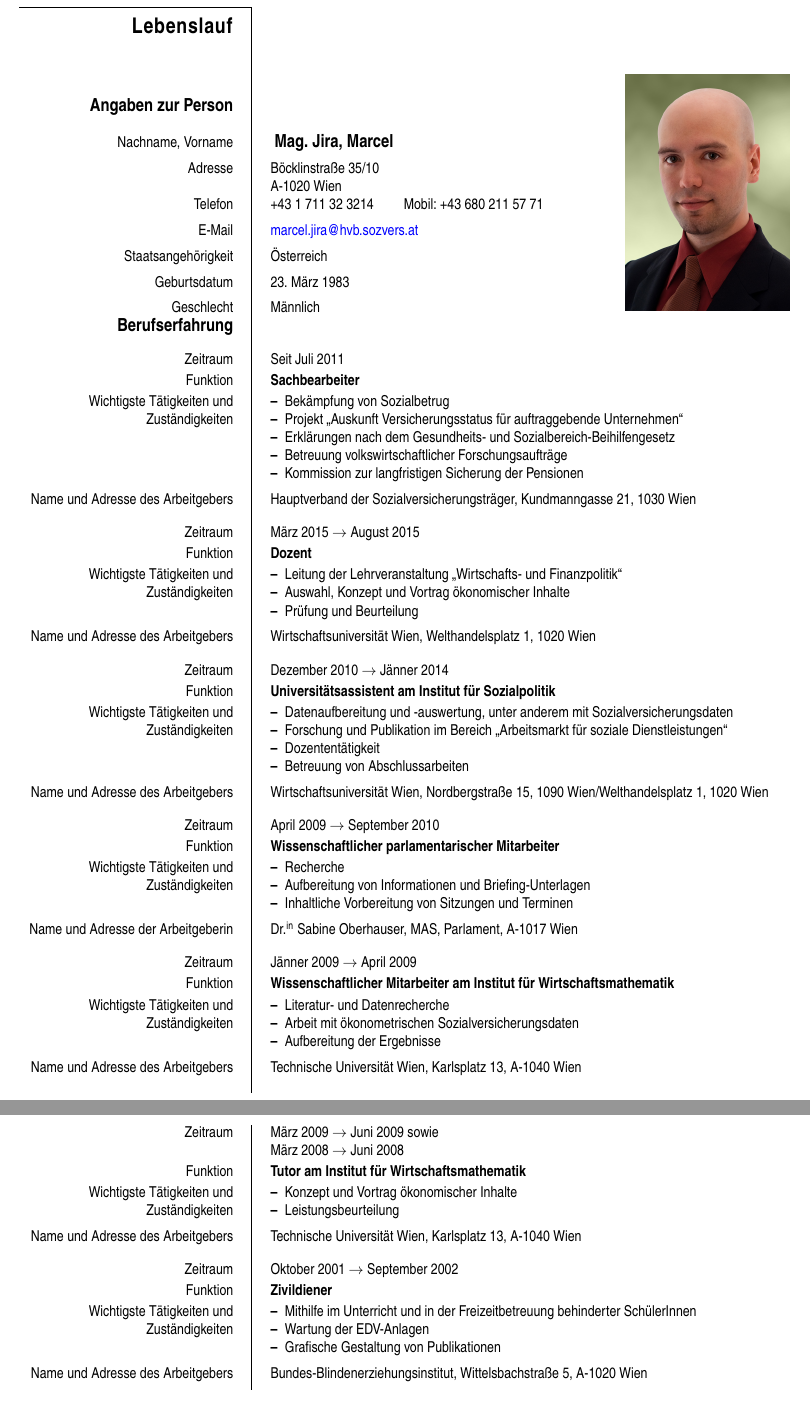
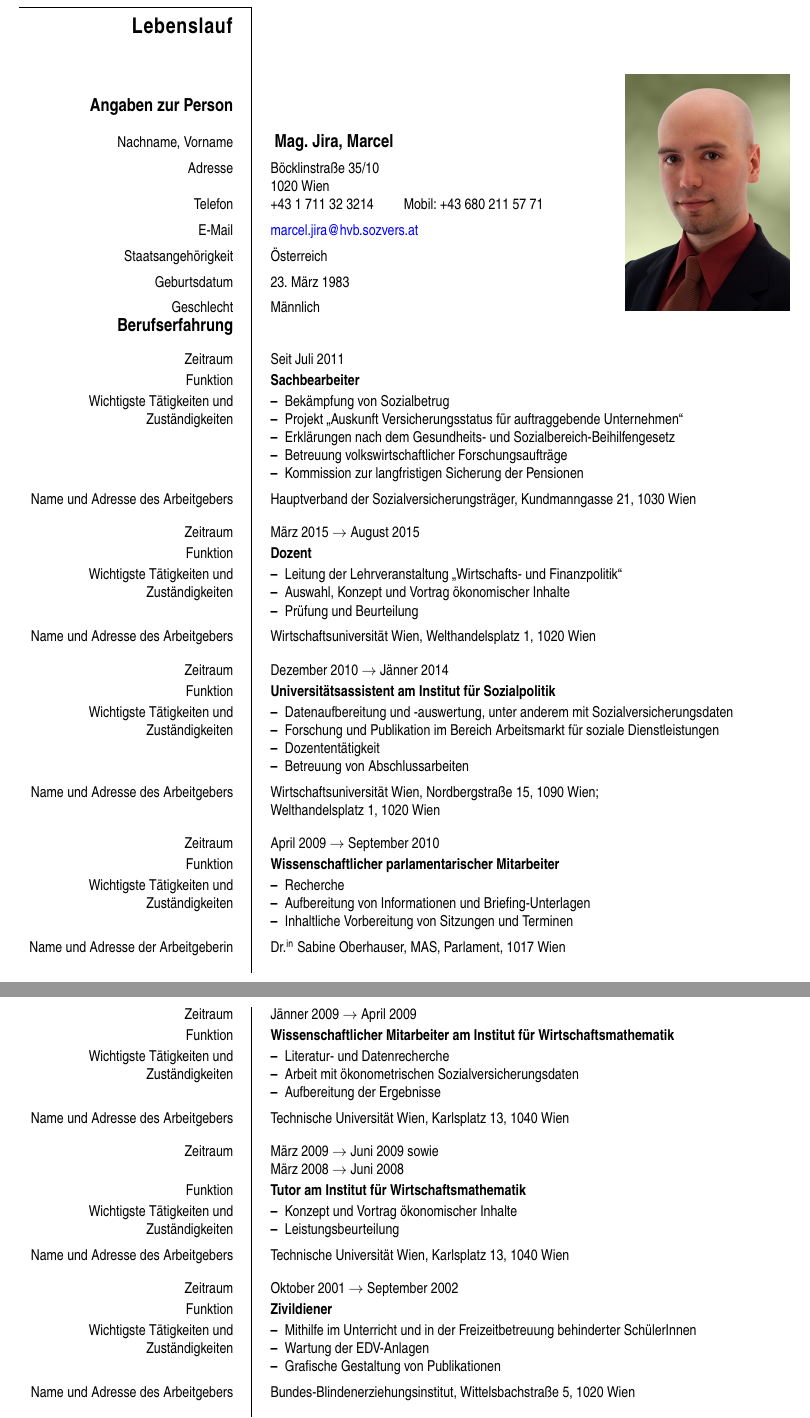
Before and after one commit to speendo/lebenslauf, a LaTeX CV (document.tex, which reads files/persdata.tex, files/work.tex): two parts of pages 1 and 2 of 3, joined at a grey line, cut so that both start at the same text. Compiled offline with pdfLaTeX.

Commit message:
small improvements

```diff
--- a/files/persdata.tex
+++ b/files/persdata.tex
@@ -8,7 +8,7 @@
 \ecvnationality{Österreich}
 
 % Coordinates
-\ecvaddress{Böcklinstraße 35/10 \newline A-1020 Wien}
+\ecvaddress{Böcklinstraße 35/10 \newline 1020 Wien}
 \ecvemail{\href{mailto:marcel.jira@hvb.sozvers.at}{marcel.jira@hvb.sozvers.at}}
 \ecvtelephone[+43 680 211 57 71]{+43 1 711 32 3214}
 
--- a/files/work.tex
+++ b/files/work.tex
@@ -31,11 +31,11 @@
 \ecvitem{Wichtigste Tätigkeiten und Zuständigkeiten}
 	{\begin{cvenumerate}
 		\item Datenaufbereitung und -auswertung, unter anderem mit Sozialversicherungsdaten
-		\item Forschung und Publikation im Bereich "`Arbeitsmarkt für soziale Dienstleistungen"'
+		\item Forschung und Publikation im Bereich Arbeitsmarkt für soziale Dienstleistungen
 		\item Dozententätigkeit
 		\item Betreuung von Abschlussarbeiten
 	\end{cvenumerate}}
-\ecvitem[10pt]{Name und Adresse des Arbeitgebers}{Wirtschaftsuniversität Wien, Nordbergstraße 15, 1090 Wien/Welthandelsplatz 1, 1020 Wien}
+\ecvitem[10pt]{Name und Adresse des Arbeitgebers}{Wirtschaftsuniversität Wien, Nordbergstraße 15, 1090 Wien; \newline Welthandelsplatz 1, 1020 Wien}
 
 % Parlamentarischer Mitarbeiter
 \ecvitem{Zeitraum}{April 2009 $\rightarrow$ September 2010}
@@ -46,7 +46,7 @@
 		\item Aufbereitung von Informationen und Briefing-Unterlagen
 		\item Inhaltliche Vorbereitung von Sitzungen und Terminen
 	\end{cvenumerate}}
-\ecvitem[10pt]{Name und Adresse der Arbeitgeberin}{Dr.\textsuperscript{in} Sabine Oberhauser, MAS, Parlament, A-1017 Wien}
+\ecvitem[10pt]{Name und Adresse der Arbeitgeberin}{Dr.\textsuperscript{in} Sabine Oberhauser, MAS, Parlament, 1017 Wien}
 
 % TU - Assistent
 \ecvitem{Zeitraum}{Jänner 2009 $\rightarrow$ April 2009}
@@ -57,7 +57,7 @@
 		\item Arbeit mit ökonometrischen Sozialversicherungsdaten
 		\item Aufbereitung der Ergebnisse
 	\end{cvenumerate}}
-\nopagebreak \ecvitem[10pt]{Name und Adresse des Arbeitgebers}{Technische Universität Wien, Karlsplatz 13, A-1040 Wien}
+\nopagebreak \ecvitem[10pt]{Name und Adresse des Arbeitgebers}{Technische Universität Wien, Karlsplatz 13, 1040 Wien}
 
 % TU - Tutor
 \ecvitem{Zeitraum}{März 2009 $\rightarrow$ Juni 2009 sowie\newline
@@ -68,7 +68,7 @@
 		\item Konzept und Vortrag ökonomischer Inhalte
 		\item Leistungsbeurteilung
 	\end{cvenumerate}}
-\ecvitem[10pt]{Name und Adresse des Arbeitgebers}{Technische Universität Wien, Karlsplatz 13, A-1040 Wien}
+\ecvitem[10pt]{Name und Adresse des Arbeitgebers}{Technische Universität Wien, Karlsplatz 13, 1040 Wien}
 
 % Zivildiener
 \ecvitem{Zeitraum}{Oktober 2001 $\rightarrow$ September 2002}
@@ -79,7 +79,7 @@
 		\item Wartung der EDV-Anlagen
 		\item Grafische Gestaltung von Publikationen
 	\end{cvenumerate}}
-\ecvitem[10pt]{Name und Adresse des Arbeitgebers}{Bundes-Blindenerziehungsinstitut, Wittelsbachstraße 5, A-1020 Wien}
+\ecvitem[10pt]{Name und Adresse des Arbeitgebers}{Bundes-Blindenerziehungsinstitut, Wittelsbachstraße 5, 1020 Wien}
 
 % Ferialpraktika
 \ecvitem{Funktion}{\textbf{Praktikant}}
```
Also changed, not shown: document.pdf, 2 other files.
